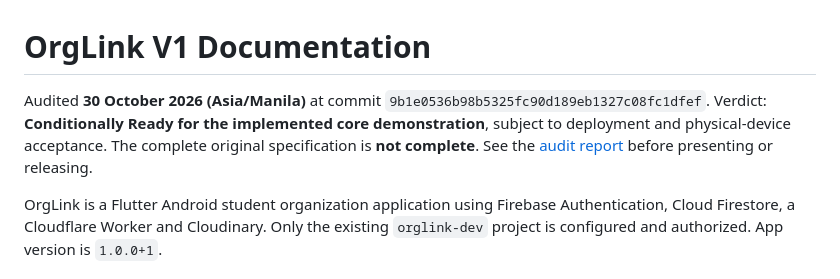
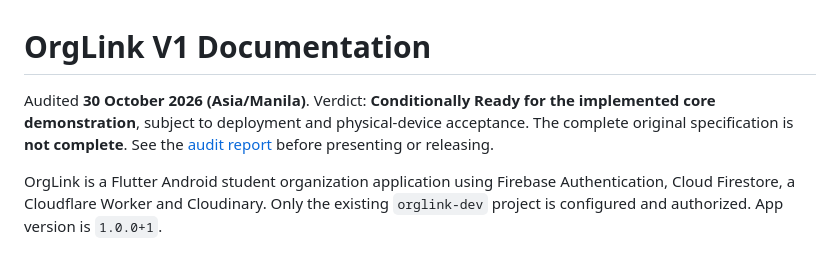
Before and after one commit to kyylelpz/OrgLink, a Markdown page: README.md, the part around one of its changes. Rendered like a GitHub page.

```diff
--- a/README.md
+++ b/README.md
@@ -1,6 +1,6 @@
 # OrgLink V1 Documentation
 
-Audited **30 October 2026 (Asia/Manila)** at commit `9b1e0536b98b5325fc90d189eb1327c08fc1dfef`. Verdict: **Conditionally Ready for the implemented core demonstration**, subject to deployment and physical-device acceptance. The complete original specification is **not complete**. See the [audit report](v1-audit-report.md) before presenting or releasing.
+Audited **30 October 2026 (Asia/Manila)**. Verdict: **Conditionally Ready for the implemented core demonstration**, subject to deployment and physical-device acceptance. The complete original specification is **not complete**. See the [audit report](docs\new\v1-audit-report.md) before presenting or releasing.
 
 OrgLink is a Flutter Android student organization application using Firebase Authentication, Cloud Firestore, a Cloudflare Worker and Cloudinary. Only the existing `orglink-dev` project is configured and authorized. App version is `1.0.0+1`.
 
```
Also changed, not shown: other parts of README.md (+1 -1 lines).
